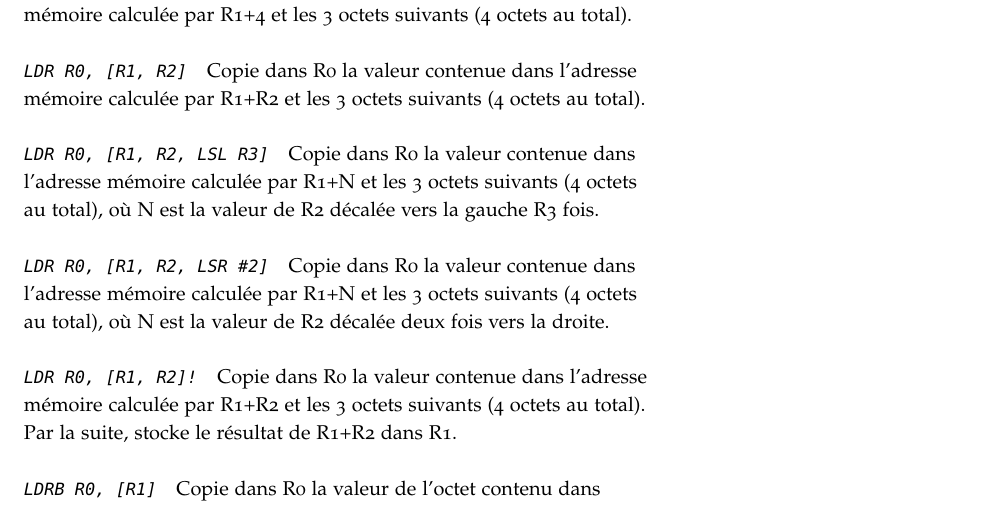
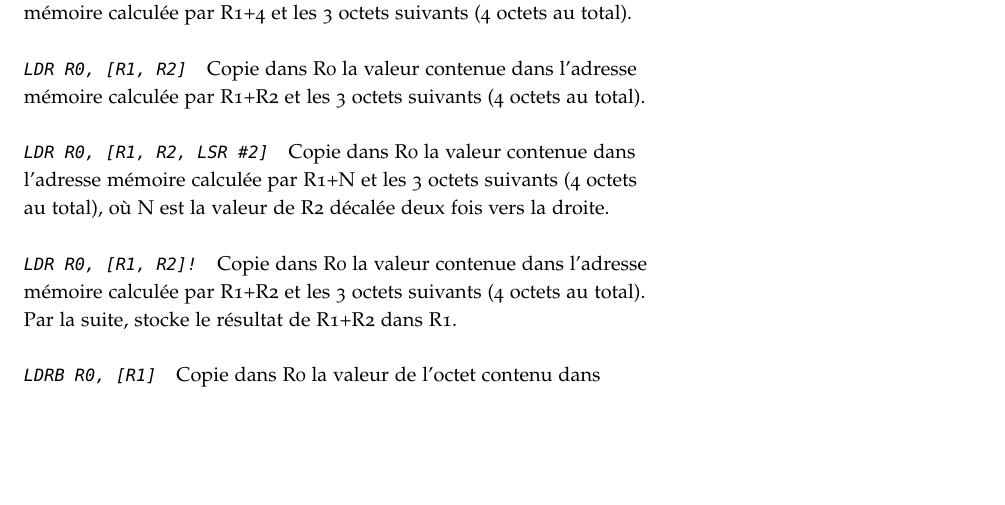
Before and after one commit to mgard/epater, a LaTeX document (doc/fr/manuel.tex): part of page 24 of 32, cut so that both start at the same text, the shorter picture padded with empty space. Compiled offline with pdfLaTeX.

Commit message:
Fix error in the manual

```diff
--- a/doc/fr/manuel.tex
+++ b/doc/fr/manuel.tex
@@ -640,7 +640,7 @@ Les instructions d'accès mémoire sont du format : \texttt{LDR REG, INFOMEM} o
 
 \paragraph{\texttt{LDR R0, [R1, R2]}} Copie dans R0 la valeur contenue dans l'adresse mémoire calculée par R1+R2 et les 3 octets suivants (4 octets au total).
 
-\paragraph{\texttt{LDR R0, [R1, R2, LSL R3]}} Copie dans R0 la valeur contenue dans l'adresse mémoire calculée par R1+N et les 3 octets suivants (4 octets au total), où N est la valeur de R2 décalée vers la gauche R3 fois.
+%\paragraph{\texttt{LDR R0, [R1, R2, LSL R3]}} Copie dans R0 la valeur contenue dans l'adresse mémoire calculée par R1+N et les 3 octets suivants (4 octets au total), où N est la valeur de R2 décalée vers la gauche R3 fois.
 
 \paragraph{\texttt{LDR R0, [R1, R2, LSR \#2]}} Copie dans R0 la valeur contenue dans l'adresse mémoire calculée par R1+N et les 3 octets suivants (4 octets au total), où N est la valeur de R2 décalée deux fois vers la droite.
 
```
